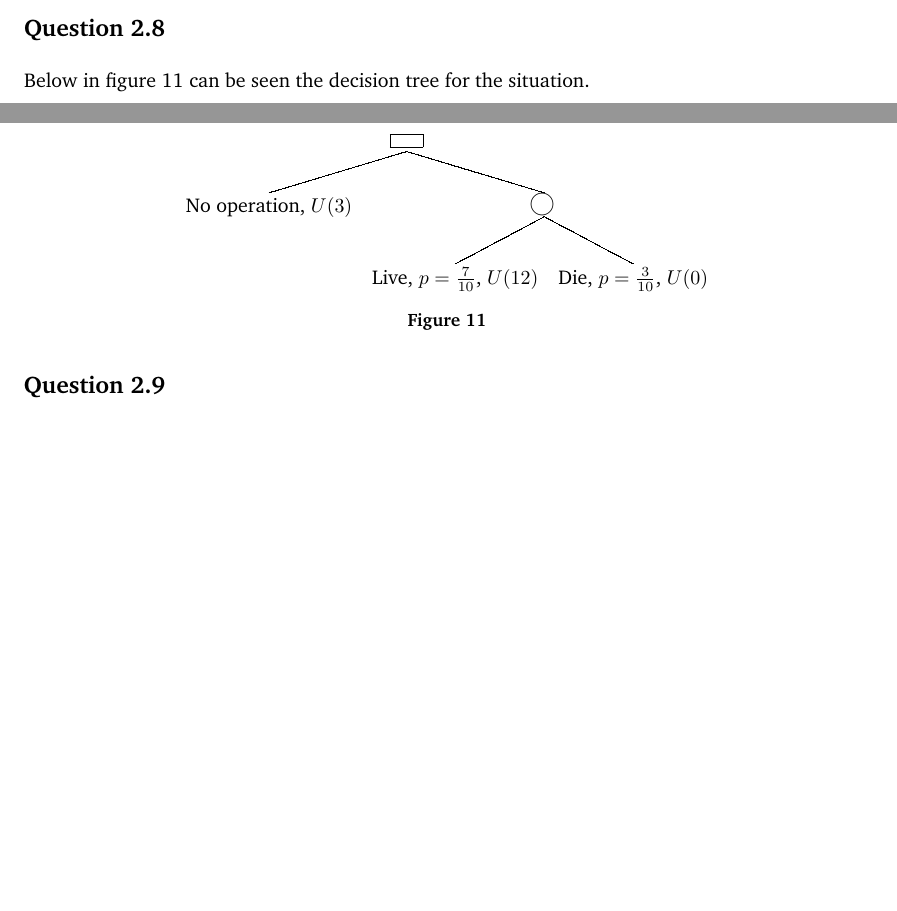
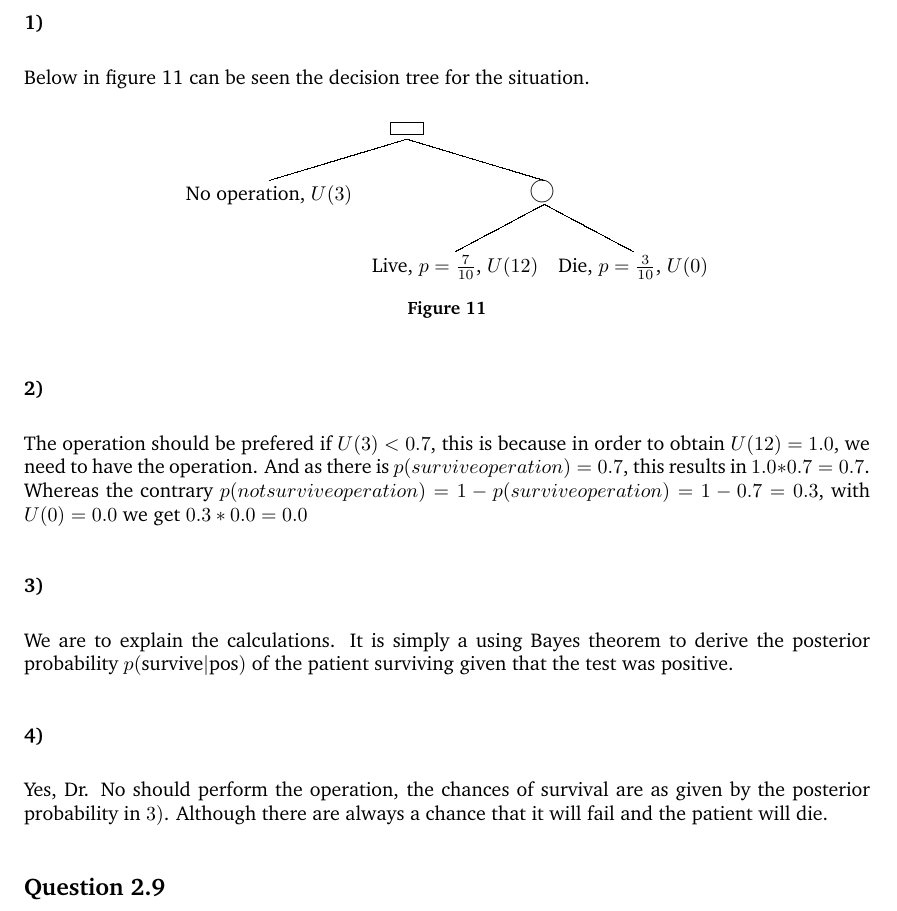
Before and after one commit to blackplague/sml, a LaTeX document (project2/report/report.tex, which reads project2/report/questions/q28.tex): two parts of pages 7 and 8 of 13 before the commit and part of page 8 of 13 after it, the two joined at a grey line, cut at the place of the change, the shorter picture padded with empty space. Compiled offline with pdfLaTeX.

Commit message:
Updated q27 and q28

```diff
--- a/project2/report/questions/q28.tex
+++ b/project2/report/questions/q28.tex
@@ -1,5 +1,5 @@
 \subsection*{Question 2.8}
-
+\subsubsection*{1)}
 Below in figure \ref{fig:q28decisiontree} can be seen the decision
 tree for the situation.
 
@@ -11,3 +11,21 @@ tree for the situation.
   \caption{}
   \label{fig:q28decisiontree}
 \end{figure}
+
+\subsubsection*{2)}
+The operation should be prefered if $U(3) < 0.7$, this is because in
+order to obtain $U(12) = 1.0$, we need to have the operation. And as
+there is $p(survive operation) = 0.7$, this results in $1.0 * 0.7 =
+0.7$. Whereas the contrary $p(not survive operation) = 1 - p(survive
+operation) = 1 - 0.7 = 0.3$, with $U(0) = 0.0$ we get $0.3 * 0.0 =
+0.0$
+
+\subsubsection*{3)}
+We are to explain the calculations. It is simply a using Bayes theorem
+to derive the posterior probability $p(\textrm{survive}|\textrm{pos})$
+of the patient surviving given that the test was positive.
+
+\subsubsection*{4)}
+Yes, Dr. No should perform the operation, the chances of survival are
+as given by the posterior probability in $3)$. Although there are
+always a chance that it will fail and the patient will die.
```
Also changed, not shown: project2/report/questions/q27.tex (+12 -7 lines).
